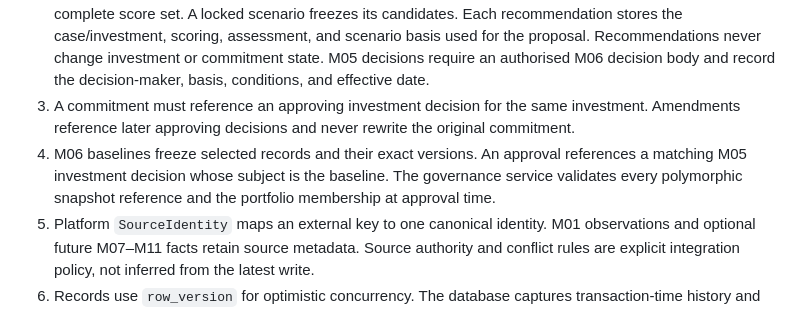
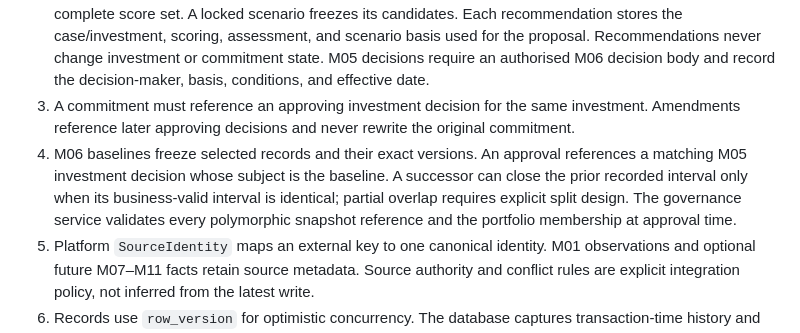
Before and after one commit to squire1310/Strategic_Portfolio_Management, a Markdown page: reconciled-core/docs/canonical-domain-model-v0.4-draft.md, the part around the change. Drawn GitHub-style.

Commit message:
Harden review findings: reconciled-core/docs/canonical-domain-model-v0.4-draft.md

```diff
--- a/reconciled-core/docs/canonical-domain-model-v0.4-draft.md
+++ b/reconciled-core/docs/canonical-domain-model-v0.4-draft.md
@@ -60,7 +60,7 @@ All tenant-owned entities have a stable UUID `id` paired with `tenant_id`; natur
 1. A demand can originate at most one investment. Promotion never erases the originating demand. Each submitted case revision is immutable; the demand and case header may receive later, audited updates.
 2. M04 evaluates both proposed demand and existing investments. An active scoring model and its criteria are frozen; a completed assessment cites a submitted case revision or investment row version and contains a complete score set. A locked scenario freezes its candidates. Each recommendation stores the case/investment, scoring, assessment, and scenario basis used for the proposal. Recommendations never change investment or commitment state. M05 decisions require an authorised M06 decision body and record the decision-maker, basis, conditions, and effective date.
 3. A commitment must reference an approving investment decision for the same investment. Amendments reference later approving decisions and never rewrite the original commitment.
-4. M06 baselines freeze selected records and their exact versions. An approval references a matching M05 investment decision whose subject is the baseline. The governance service validates every polymorphic snapshot reference and the portfolio membership at approval time.
+4. M06 baselines freeze selected records and their exact versions. An approval references a matching M05 investment decision whose subject is the baseline. A successor can close the prior recorded interval only when its business-valid interval is identical; partial overlap requires explicit split design. The governance service validates every polymorphic snapshot reference and the portfolio membership at approval time.
 5. Platform `SourceIdentity` maps an external key to one canonical identity. M01 observations and optional future M07–M11 facts retain source metadata. Source authority and conflict rules are explicit integration policy, not inferred from the latest write.
 6. Records use `row_version` for optimistic concurrency. The database captures transaction-time history and business-valid intervals for mutable roots. Decisions, case revisions, commitment changes, and audit entries are append-only. Approved baseline history uses both valid and recorded intervals.
 7. An application command runs under one tenant and one active tenant member. Module APIs enforce lifecycle transitions, delegation, scoring completeness, cycle prevention, and aggregate financial/capacity limits. PostgreSQL enforces tenant keys, row-level isolation, local ranges, uniqueness, and immutability where feasible.
```
